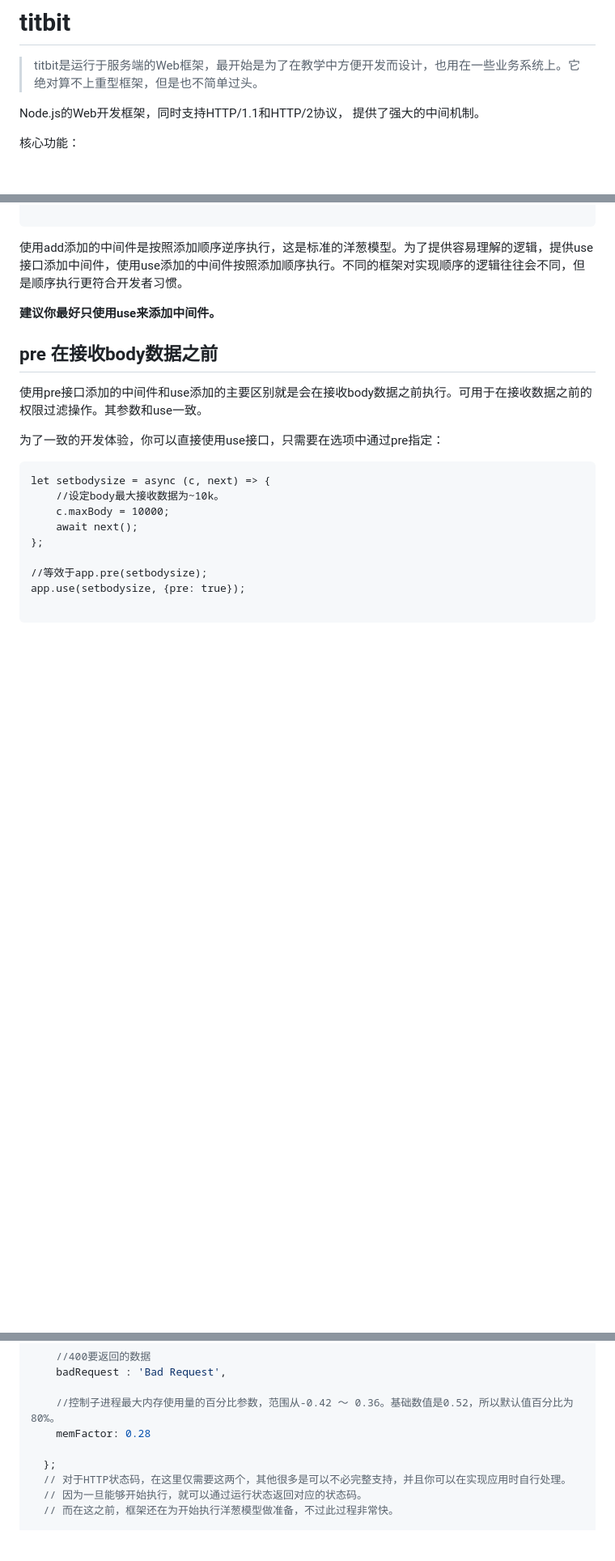
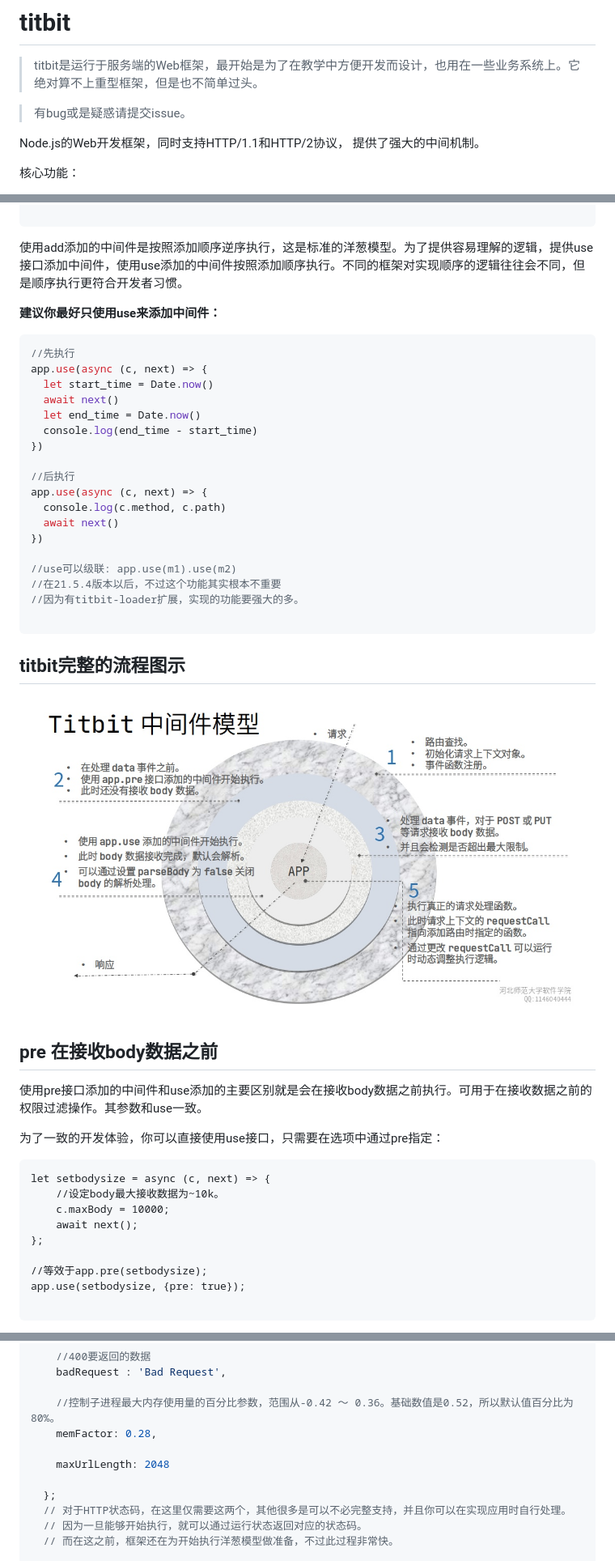
Before and after one commit to master-genius/titbit, a Markdown page: README.md, 3 parts joined by grey strips. Shown at 81% size. Rendered like a GitHub page; pictures changed too: images/titbit-middleware.jpg (added); blank space fills up the shorter version.

````diff
--- a/README.md
+++ b/README.md
@@ -2,6 +2,9 @@
 # titbit
 
 > titbit是运行于服务端的Web框架，最开始是为了在教学中方便开发而设计，也用在一些业务系统上。它绝对算不上重型框架，但是也不简单过头。
+
+> 有bug或是疑惑请提交issue。
+
 
 Node.js的Web开发框架，同时支持HTTP/1.1和HTTP/2协议， 提供了强大的中间机制。
 
@@ -303,7 +306,32 @@ app.add(async (c, next) => {
 
 使用add添加的中间件是按照添加顺序逆序执行，这是标准的洋葱模型。为了提供容易理解的逻辑，提供use接口添加中间件，使用use添加的中间件按照添加顺序执行。不同的框架对实现顺序的逻辑往往会不同，但是顺序执行更符合开发者习惯。
 
-**建议你最好只使用use来添加中间件。**
+**建议你最好只使用use来添加中间件：**
+
+``` JavaScript
+//先执行
+app.use(async (c, next) => {
+  let start_time = Date.now()
+  await next()
+  let end_time = Date.now()
+  console.log(end_time - start_time)
+})
+
+//后执行
+app.use(async (c, next) => {
+  console.log(c.method, c.path)
+  await next()
+})
+
+//use可以级联: app.use(m1).use(m2)
+//在21.5.4版本以后，不过这个功能其实根本不重要
+//因为有titbit-loader扩展，实现的功能要强大的多。
+
+```
+
+## titbit完整的流程图示
+
+![](images/titbit-middleware.jpg)
 
 
 ## pre 在接收body数据之前
@@ -410,7 +438,9 @@ app.use(setbodysize, {pre: true});
     badRequest : 'Bad Request',
 
     //控制子进程最大内存使用量的百分比参数，范围从-0.42 ～ 0.36。基础数值是0.52，所以默认值百分比为80%。
-    memFactor: 0.28
+    memFactor: 0.28,
+
+    maxUrlLength: 2048
 
   };
   // 对于HTTP状态码，在这里仅需要这两个，其他很多是可以不必完整支持，并且你可以在实现应用时自行处理。
````
Also changed, not shown: other parts of README.md (+14 -0 lines), 3 other files.
